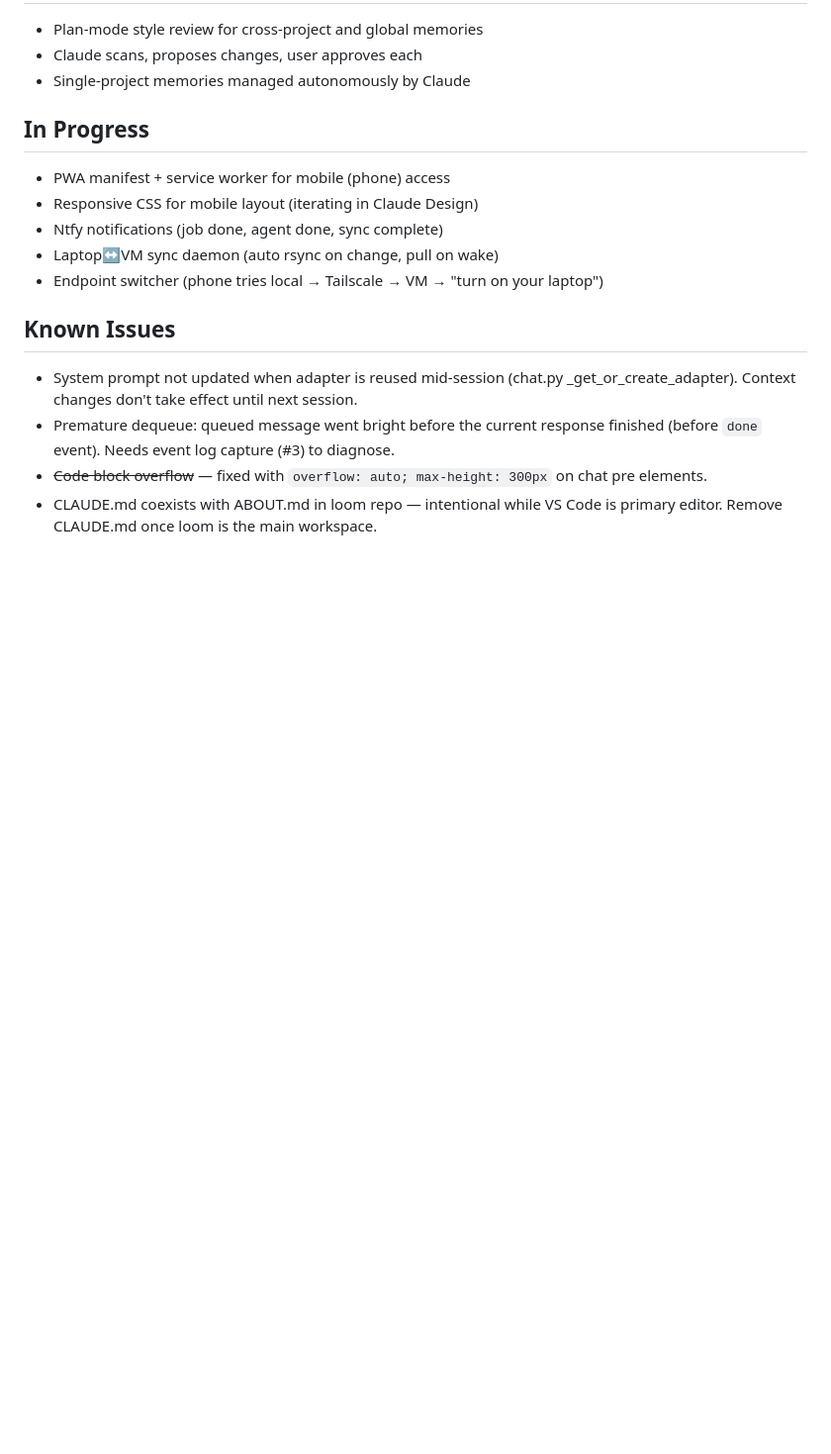
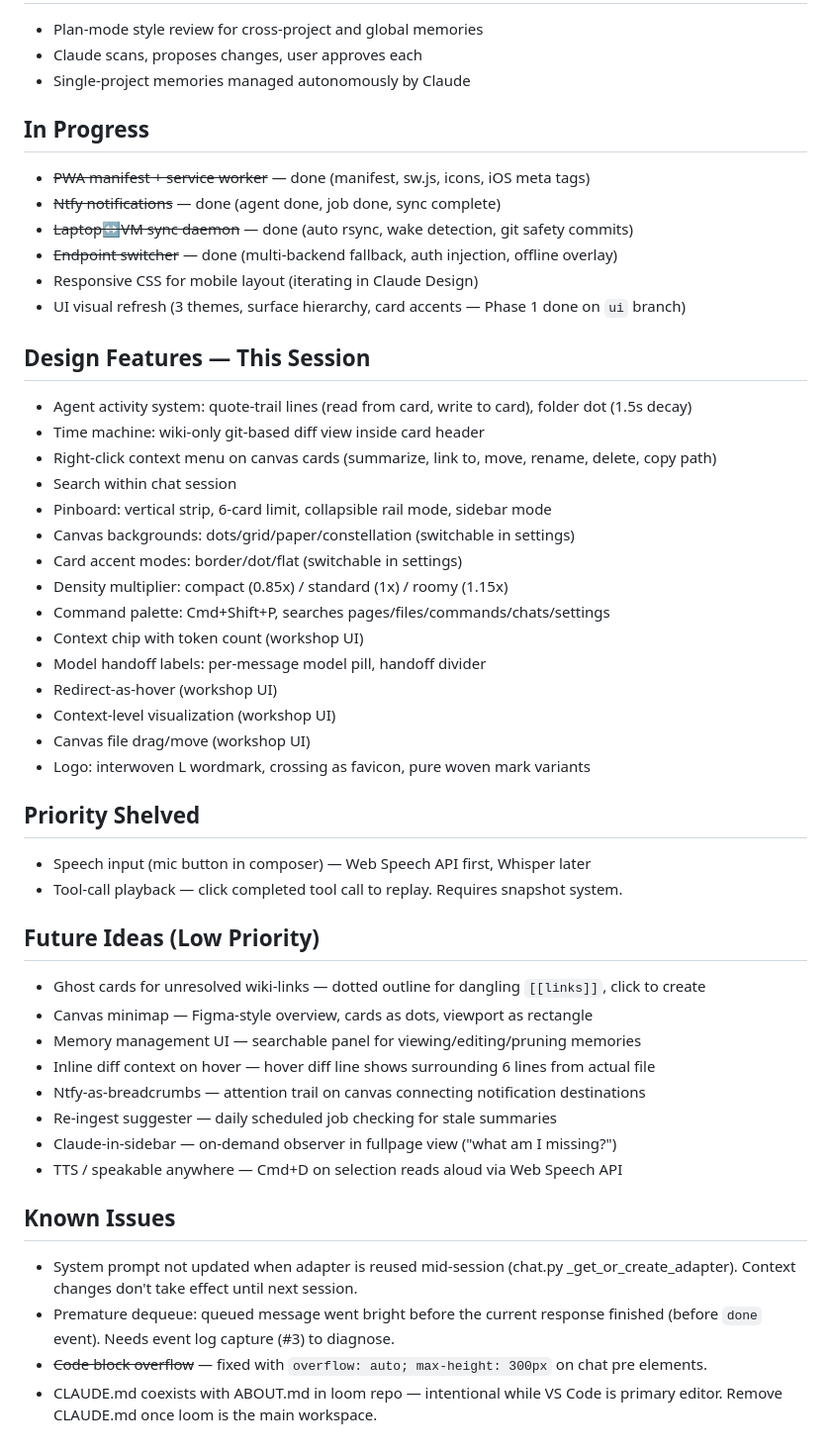
Before and after one commit to Chinmaya-Kausik/llm_knowledge_base_tool, a Markdown page: TODO.md, the part around the change. Shown at 99% size. GitHub-like rendering; blank space fills up the shorter version.

Commit message:
Update TODO with design session decisions: approved, shelved, and prioritized features
Co-Authored-By: Claude Opus 4.6 (1M context) <noreply@anthropic.com>

```diff
--- a/TODO.md
+++ b/TODO.md
@@ -92,11 +92,43 @@ Multiple tabs/windows like VS Code — need git tracking with visual diffs:
 - Single-project memories managed autonomously by Claude
 
 ## In Progress
-- PWA manifest + service worker for mobile (phone) access
+- ~~PWA manifest + service worker~~ — done (manifest, sw.js, icons, iOS meta tags)
+- ~~Ntfy notifications~~ — done (agent done, job done, sync complete)
+- ~~Laptop↔VM sync daemon~~ — done (auto rsync, wake detection, git safety commits)
+- ~~Endpoint switcher~~ — done (multi-backend fallback, auth injection, offline overlay)
 - Responsive CSS for mobile layout (iterating in Claude Design)
-- Ntfy notifications (job done, agent done, sync complete)
-- Laptop↔VM sync daemon (auto rsync on change, pull on wake)
-- Endpoint switcher (phone tries local → Tailscale → VM → "turn on your laptop")
+- UI visual refresh (3 themes, surface hierarchy, card accents — Phase 1 done on `ui` branch)
+
+## Design Features — This Session
+- Agent activity system: quote-trail lines (read from card, write to card), folder dot (1.5s decay)
+- Time machine: wiki-only git-based diff view inside card header
+- Right-click context menu on canvas cards (summarize, link to, move, rename, delete, copy path)
+- Search within chat session
+- Pinboard: vertical strip, 6-card limit, collapsible rail mode, sidebar mode
+- Canvas backgrounds: dots/grid/paper/constellation (switchable in settings)
+- Card accent modes: border/dot/flat (switchable in settings)
+- Density multiplier: compact (0.85x) / standard (1x) / roomy (1.15x)
+- Command palette: Cmd+Shift+P, searches pages/files/commands/chats/settings
+- Context chip with token count (workshop UI)
+- Model handoff labels: per-message model pill, handoff divider
+- Redirect-as-hover (workshop UI)
+- Context-level visualization (workshop UI)
+- Canvas file drag/move (workshop UI)
+- Logo: interwoven L wordmark, crossing as favicon, pure woven mark variants
+
+## Priority Shelved
+- Speech input (mic button in composer) — Web Speech API first, Whisper later
+- Tool-call playback — click completed tool call to replay. Requires snapshot system.
+
+## Future Ideas (Low Priority)
+- Ghost cards for unresolved wiki-links — dotted outline for dangling `[[links]]`, click to create
+- Canvas minimap — Figma-style overview, cards as dots, viewport as rectangle
+- Memory management UI — searchable panel for viewing/editing/pruning memories
+- Inline diff context on hover — hover diff line shows surrounding 6 lines from actual file
+- Ntfy-as-breadcrumbs — attention trail on canvas connecting notification destinations
+- Re-ingest suggester — daily scheduled job checking for stale summaries
+- Claude-in-sidebar — on-demand observer in fullpage view ("what am I missing?")
+- TTS / speakable anywhere — Cmd+D on selection reads aloud via Web Speech API
 
 ## Known Issues
 - System prompt not updated when adapter is reused mid-session (chat.py _get_or_create_adapter). Context changes don't take effect until next session.
```
